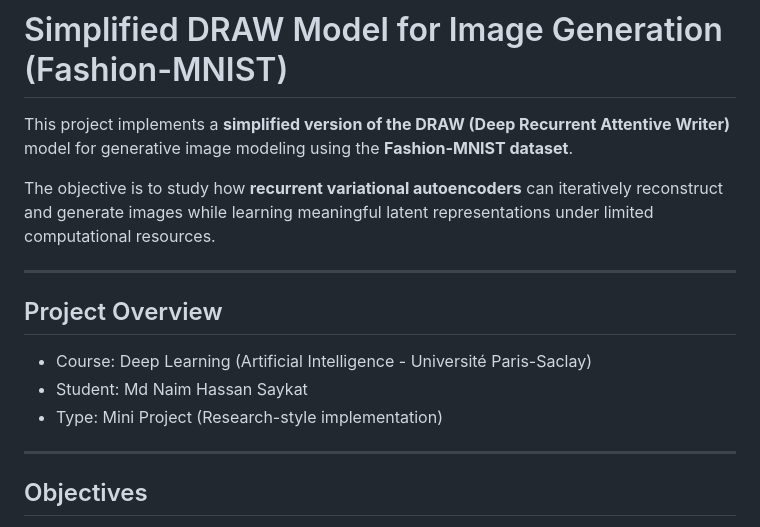
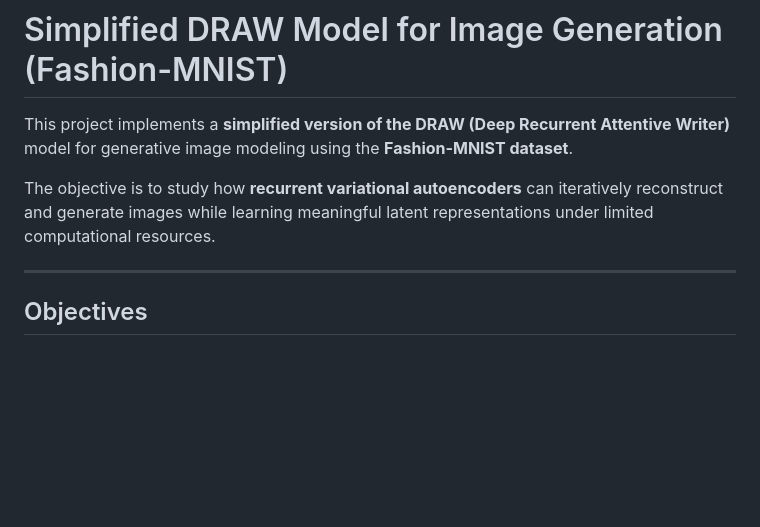
Before and after one commit to md-naim-hassan-saykat/draw-fashion-mnist-generative-model, a Markdown page: README.md, the part around the change. Drawn GitHub-style; blank space fills up the shorter version.

Commit message:
Update README to remove project overview
Removed project overview section and adjusted formatting.

```diff
--- a/README.md
+++ b/README.md
@@ -3,14 +3,6 @@
 This project implements a **simplified version of the DRAW (Deep Recurrent Attentive Writer)** model for generative image modeling using the **Fashion-MNIST dataset**.
 
 The objective is to study how **recurrent variational autoencoders** can iteratively reconstruct and generate images while learning meaningful latent representations under limited computational resources.
-
----
-
-## Project Overview
-
-- Course: Deep Learning (Artificial Intelligence - Université Paris-Saclay)
-- Student: Md Naim Hassan Saykat
-- Type: Mini Project (Research-style implementation)
 
 ---
 
```
